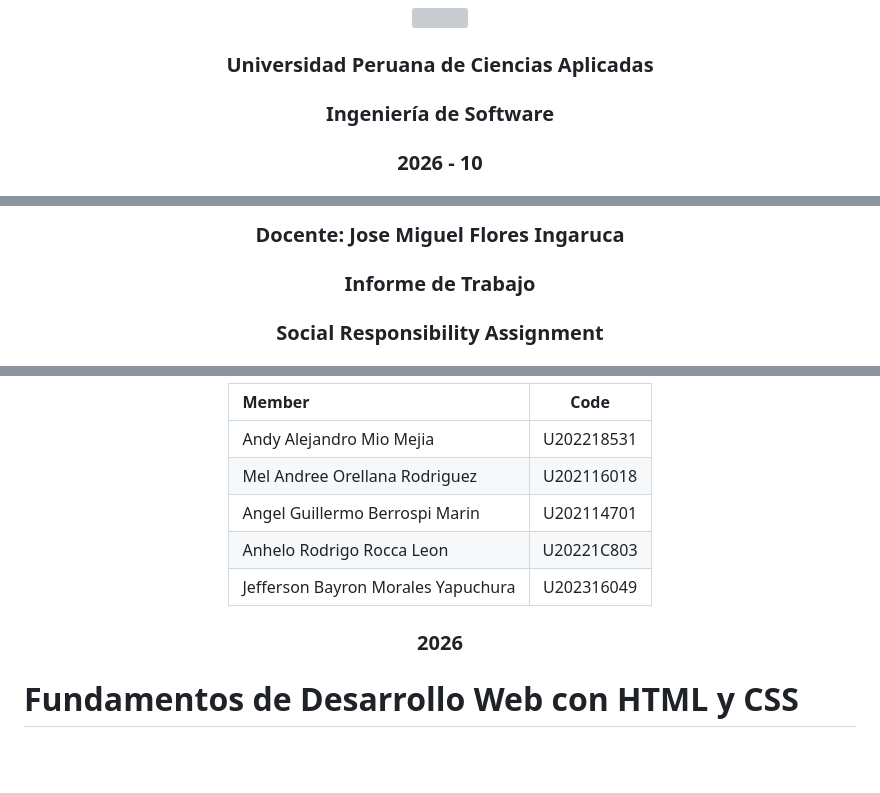
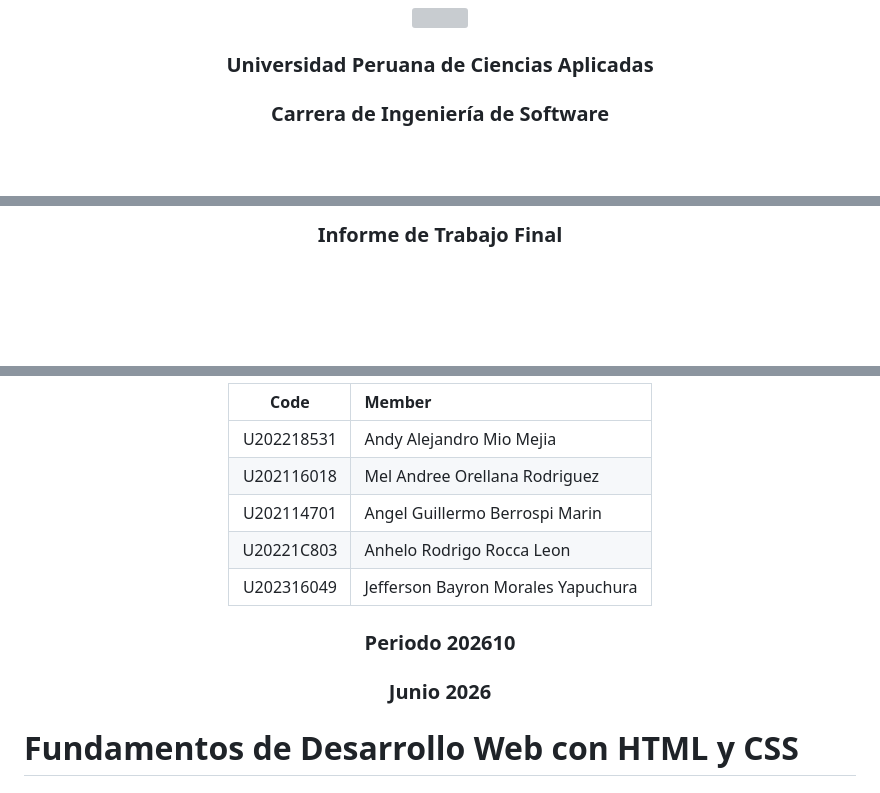
Before and after one commit to upc-pre-202610-1asi0730-20177-cryologic/webdev-course-webgeeks, a Markdown page: README.md, 3 parts joined by grey strips. GitHub-like rendering; blank space fills up the shorter version; grey boxes are pictures that could not be loaded.

Commit message:
docs: update cover page layout

```diff
--- a/README.md
+++ b/README.md
@@ -4,6 +4,5 @@
 </div>
 <h3 align="center"> Universidad Peruana de Ciencias Aplicadas </h3>
 
-<h3 align="center"> Ingeniería de Software </h3>
-<h3 align="center">  2026 - 10</h3>
+<h3 align="center">Carrera de Ingeniería de Software </h3>
 
@@ -11,8 +13,4 @@
 
-<h3 align="center"> Docente: Jose Miguel Flores Ingaruca </h3>
-
-<h3 align="center"> Informe de Trabajo </h3>
-
-<h3 align="center">  Social Responsibility Assignment </h3>
+<h3 align="center"> Informe de Trabajo Final</h3>
 
 
@@ -20,18 +28,20 @@
 
 <div align = "center">
 
-| Member                           |    Code    |
-| :------------------------------- | :--------: |
-| Andy Alejandro Mio Mejia         | U202218531 |
-| Mel Andree Orellana Rodriguez      | U202116018 |
-| Angel Guillermo Berrospi Marin  | U202114701 |
-| Anhelo Rodrigo Rocca Leon | U20221C803 |
-| Jefferson Bayron Morales Yapuchura | U202316049 |
+| Code       |      Member |
+| :---:      |     :--- |
+| U202218531 | Andy Alejandro Mio Mejia |
+| U202116018 | Mel Andree Orellana Rodriguez |
+| U202114701 | Angel Guillermo Berrospi Marin |
+| U20221C803 | Anhelo Rodrigo Rocca Leon |
+| U202316049 | Jefferson Bayron Morales Yapuchura |
 
 
 </div>
 
-<h3 align="center">2026</h3>
+<h3 align="center">Periodo 202610</h3>
+<h3 align="center">Junio 2026</h3>
+
 
 <div style="page-break-after: always;"></div>
 
```
Also changed, not shown: other parts of README.md (+15 -2 lines).
